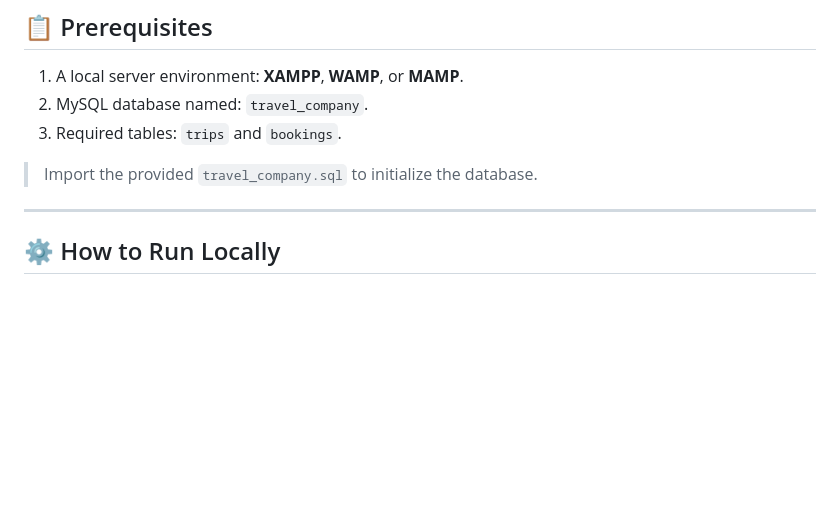
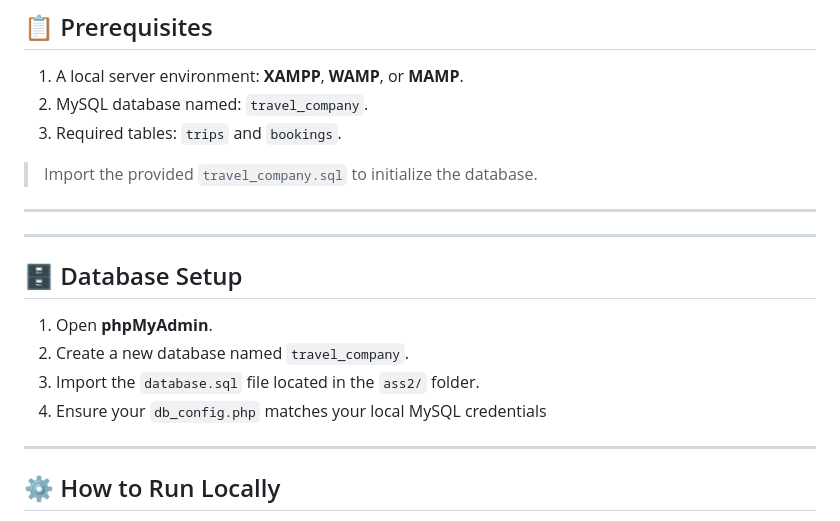
Before and after one commit to abdallahabed/COMP334-WebAssignments, a Markdown page: ass2/README.md, the part around one of its changes. Rendered like a GitHub page; blank space fills up the shorter version.

```diff
--- a/ass2/README.md
+++ b/ass2/README.md
@@ -59,6 +59,17 @@ ass2/
 
 ---
 
+---
+
+## 🗄️ Database Setup
+1. Open **phpMyAdmin**.
+2. Create a new database named `travel_company`.
+3. Import the `database.sql` file located in the `ass2/` folder.
+4. Ensure your `db_config.php` matches your local MySQL credentials
+
+
+---
+
 ## ⚙️ How to Run Locally
 
 1. Copy the `ass2/` folder into your local server’s root directory (e.g., `htdocs` for XAMPP).
```
Also changed, not shown: other parts of ass2/README.md (+7 -6 lines).
